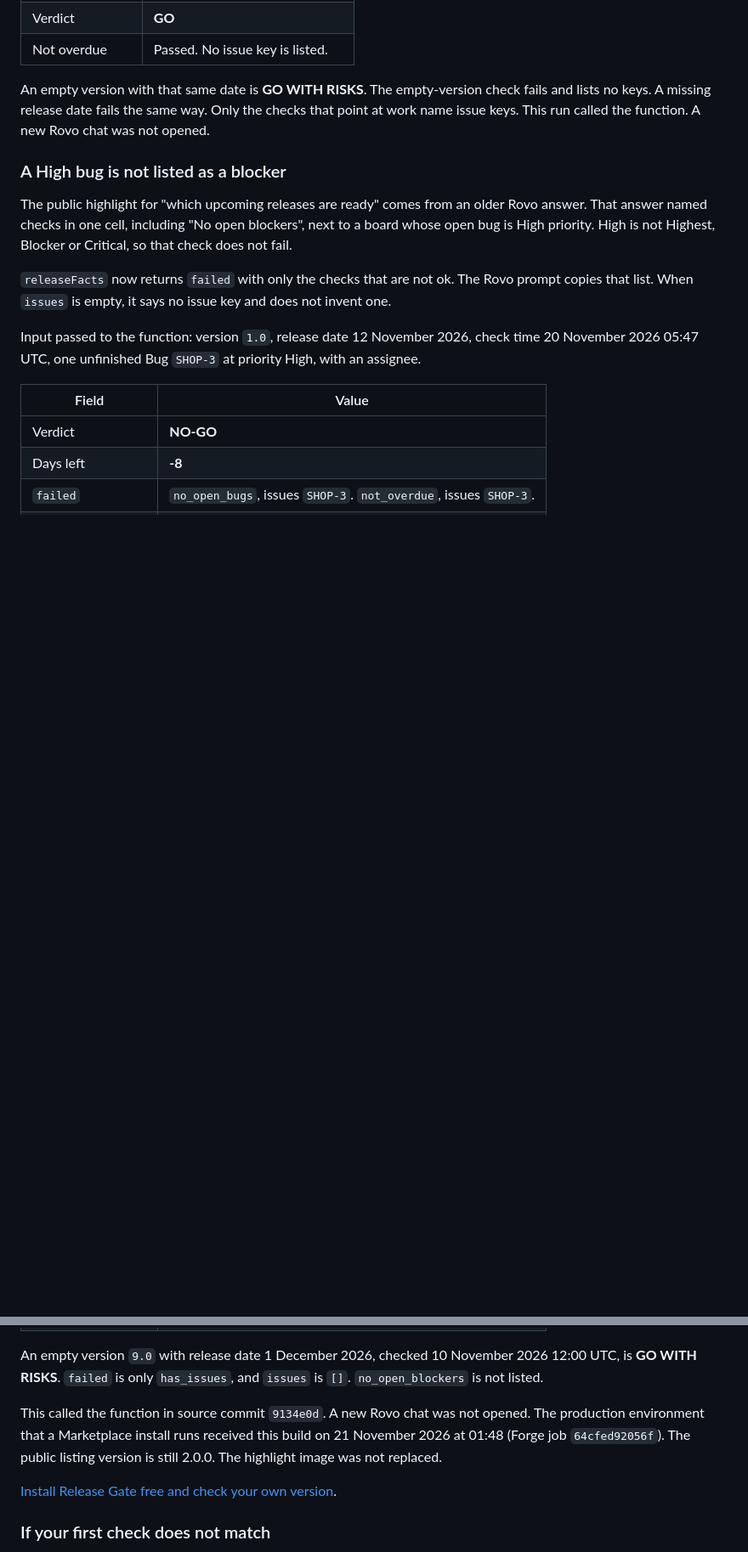
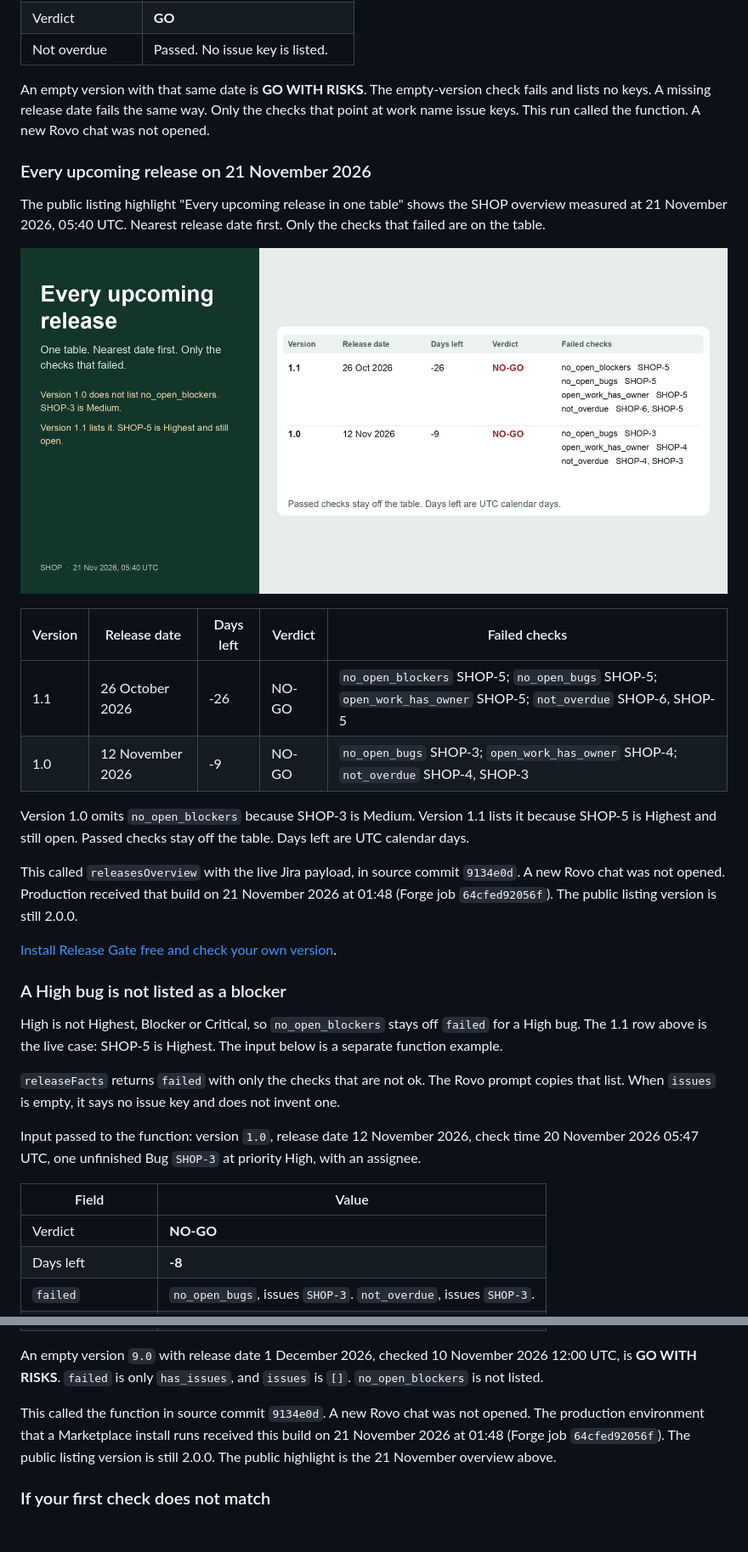
Before and after one commit to DesignMaster-Solutions/release-gate, a Markdown page: README.md, 2 parts joined by grey strips. Shown at 85% size. Rendered like a GitHub page; pictures changed too: docs/highlight-2-overview.jpg (added); blank space fills up the shorter version.

Commit message:
docs: show the 21 Nov SHOP overview from the public highlight
The listing image is the measured table: version 1.1 lists no_open_blockers, version 1.0 does not.

```diff
--- a/README.md
+++ b/README.md
@@ -88,11 +88,28 @@ The table above is NO-GO because SHOP-3 and SHOP-4 are still open. The date by i
 
 An empty version with that same date is **GO WITH RISKS**. The empty-version check fails and lists no keys. A missing release date fails the same way. Only the checks that point at work name issue keys. This run called the function. A new Rovo chat was not opened.
 
+### Every upcoming release on 21 November 2026
+
+The public listing highlight "Every upcoming release in one table" shows the SHOP overview measured at 21 November 2026, 05:40 UTC. Nearest release date first. Only the checks that failed are on the table.
+
+![SHOP overview on 21 November 2026. Version 1.1 lists no_open_blockers because SHOP-5 is Highest. Version 1.0 omits that check because SHOP-3 is Medium.](docs/highlight-2-overview.jpg)
+
+| Version | Release date | Days left | Verdict | Failed checks |
+|---|---|---|---|---|
+| 1.1 | 26 October 2026 | -26 | NO-GO | `no_open_blockers` SHOP-5; `no_open_bugs` SHOP-5; `open_work_has_owner` SHOP-5; `not_overdue` SHOP-6, SHOP-5 |
+| 1.0 | 12 November 2026 | -9 | NO-GO | `no_open_bugs` SHOP-3; `open_work_has_owner` SHOP-4; `not_overdue` SHOP-4, SHOP-3 |
+
+Version 1.0 omits `no_open_blockers` because SHOP-3 is Medium. Version 1.1 lists it because SHOP-5 is Highest and still open. Passed checks stay off the table. Days left are UTC calendar days.
+
+This called `releasesOverview` with the live Jira payload, in source commit `9134e0d`. A new Rovo chat was not opened. Production received that build on 21 November 2026 at 01:48 (Forge job `64cfed92056f`). The public listing version is still 2.0.0.
+
+[Install Release Gate free and check your own version](https://marketplace.atlassian.com/apps/2098465123/release-gate-for-jira).
+
 ### A High bug is not listed as a blocker
 
-The public highlight for "which upcoming releases are ready" comes from an older Rovo answer. That answer named checks in one cell, including "No open blockers", next to a board whose open bug is High priority. High is not Highest, Blocker or Critical, so that check does not fail.
+High is not Highest, Blocker or Critical, so `no_open_blockers` stays off `failed` for a High bug. The 1.1 row above is the live case: SHOP-5 is Highest. The input below is a separate function example.
 
-`releaseFacts` now returns `failed` with only the checks that are not ok. The Rovo prompt copies that list. When `issues` is empty, it says no issue key and does not invent one.
+`releaseFacts` returns `failed` with only the checks that are not ok. The Rovo prompt copies that list. When `issues` is empty, it says no issue key and does not invent one.
 
 Input passed to the function: version `1.0`, release date 12 November 2026, check time 20 November 2026 05:47 UTC, one unfinished Bug `SHOP-3` at priority High, with an assignee.
 
@@ -105,9 +122,7 @@ Input passed to the function: version `1.0`, release date 12 November 2026, chec
 
 An empty version `9.0` with release date 1 December 2026, checked 10 November 2026 12:00 UTC, is **GO WITH RISKS**. `failed` is only `has_issues`, and `issues` is `[]`. `no_open_blockers` is not listed.
 
-This called the function in source commit `9134e0d`. A new Rovo chat was not opened. The production environment that a Marketplace install runs received this build on 21 November 2026 at 01:48 (Forge job `64cfed92056f`). The public listing version is still 2.0.0. The highlight image was not replaced.
-
-[Install Release Gate free and check your own version](https://marketplace.atlassian.com/apps/2098465123/release-gate-for-jira).
+This called the function in source commit `9134e0d`. A new Rovo chat was not opened. The production environment that a Marketplace install runs received this build on 21 November 2026 at 01:48 (Forge job `64cfed92056f`). The public listing version is still 2.0.0. The public highlight is the 21 November overview above.
 
 ### If your first check does not match
 
```
